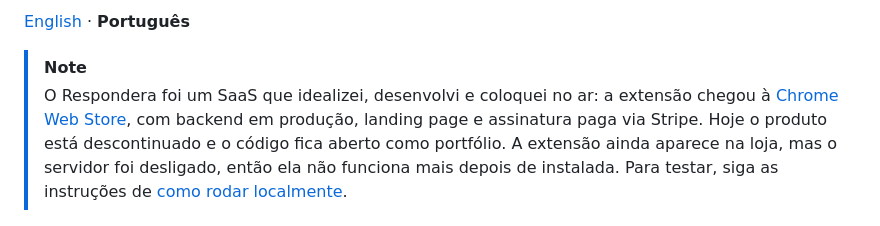
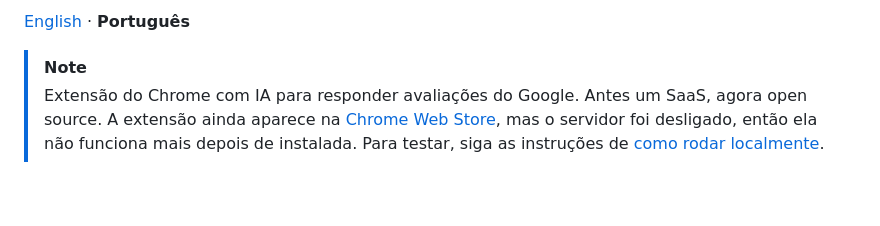
Before and after one commit to giobroliatto/respondera, a Markdown page: README.pt-BR.md, the part around the change. Rendered like a GitHub page; blank space fills up the shorter version.

```diff
--- a/README.pt-BR.md
+++ b/README.pt-BR.md
@@ -23,7 +23,7 @@
 [English](README.md) · **Português**
 
 > [!NOTE]
-> O Respondera foi um SaaS que idealizei, desenvolvi e coloquei no ar: a extensão chegou à [Chrome Web Store](https://chromewebstore.google.com/detail/respondera/jjoaagmkfjgncaflfdjaeahfpabefibb), com backend em produção, landing page e assinatura paga via Stripe. Hoje o produto está descontinuado e o código fica aberto como portfólio. A extensão ainda aparece na loja, mas o servidor foi desligado, então ela não funciona mais depois de instalada. Para testar, siga as instruções de [como rodar localmente](#rodando-localmente).
+> Extensão do Chrome com IA para responder avaliações do Google. Antes um SaaS, agora open source. A extensão ainda aparece na [Chrome Web Store](https://chromewebstore.google.com/detail/respondera/jjoaagmkfjgncaflfdjaeahfpabefibb), mas o servidor foi desligado, então ela não funciona mais depois de instalada. Para testar, siga as instruções de [como rodar localmente](#rodando-localmente).
 
 ![Landing page do Respondera](docs/landing.png)
 
```
Also changed, not shown: README.md (+1 -1 lines).
